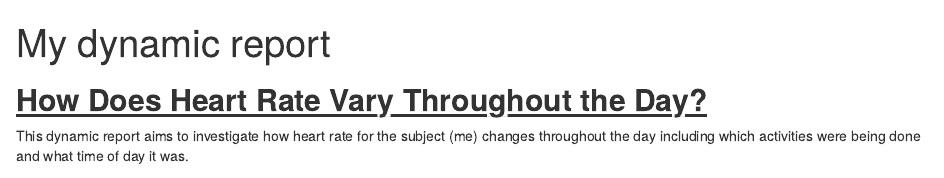
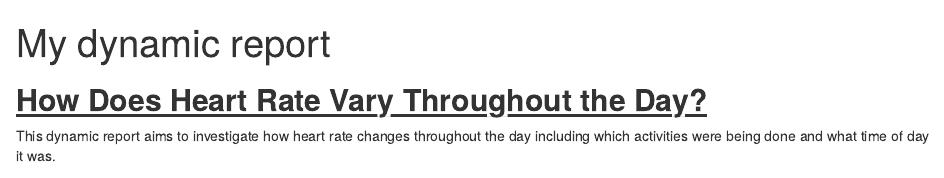
Before and after one commit to william-tess/stats220, an R Markdown document (dynamic_report.Rmd): the page in a window 1100 px wide, from its top. Rendered offline with R 4.5, knitr and Pandoc, with nearby package versions; drawn as R Markdown's standard HTML page in place of the format the file asks for; some code elsewhere in the file could not run offline.

Commit message:
Update dynamic_report.Rmd

````diff
--- a/dynamic_report.Rmd
+++ b/dynamic_report.Rmd
@@ -20,7 +20,7 @@ h3 {
 
 ## How Does Heart Rate Vary Throughout the Day?
 
-This dynamic report aims to investigate how heart rate for the subject (me) changes throughout the day including which activities were being done and what time of day it was.
+This dynamic report aims to investigate how heart rate changes throughout the day including which activities were being done and what time of day it was.
 
 ```{r}
 library(magick)
````
